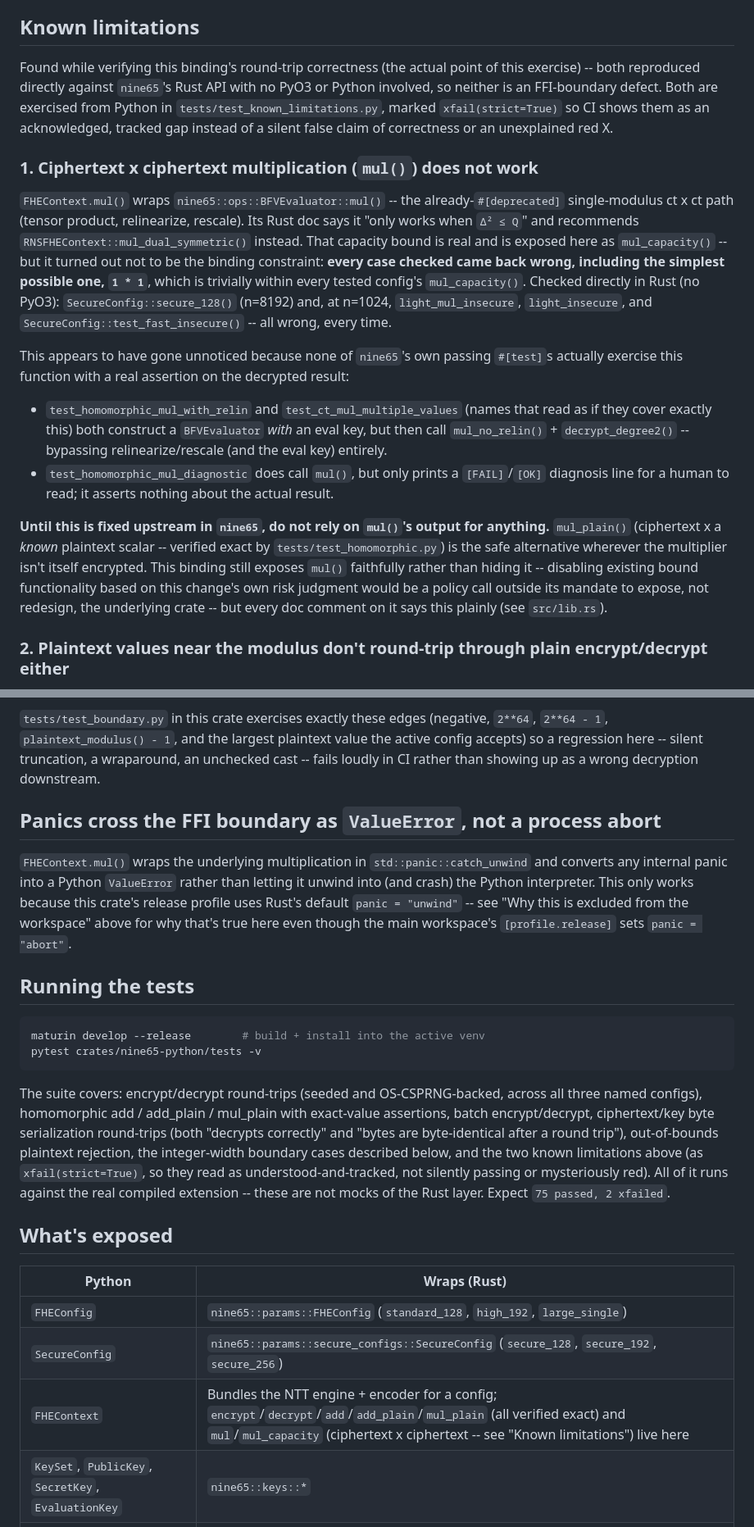
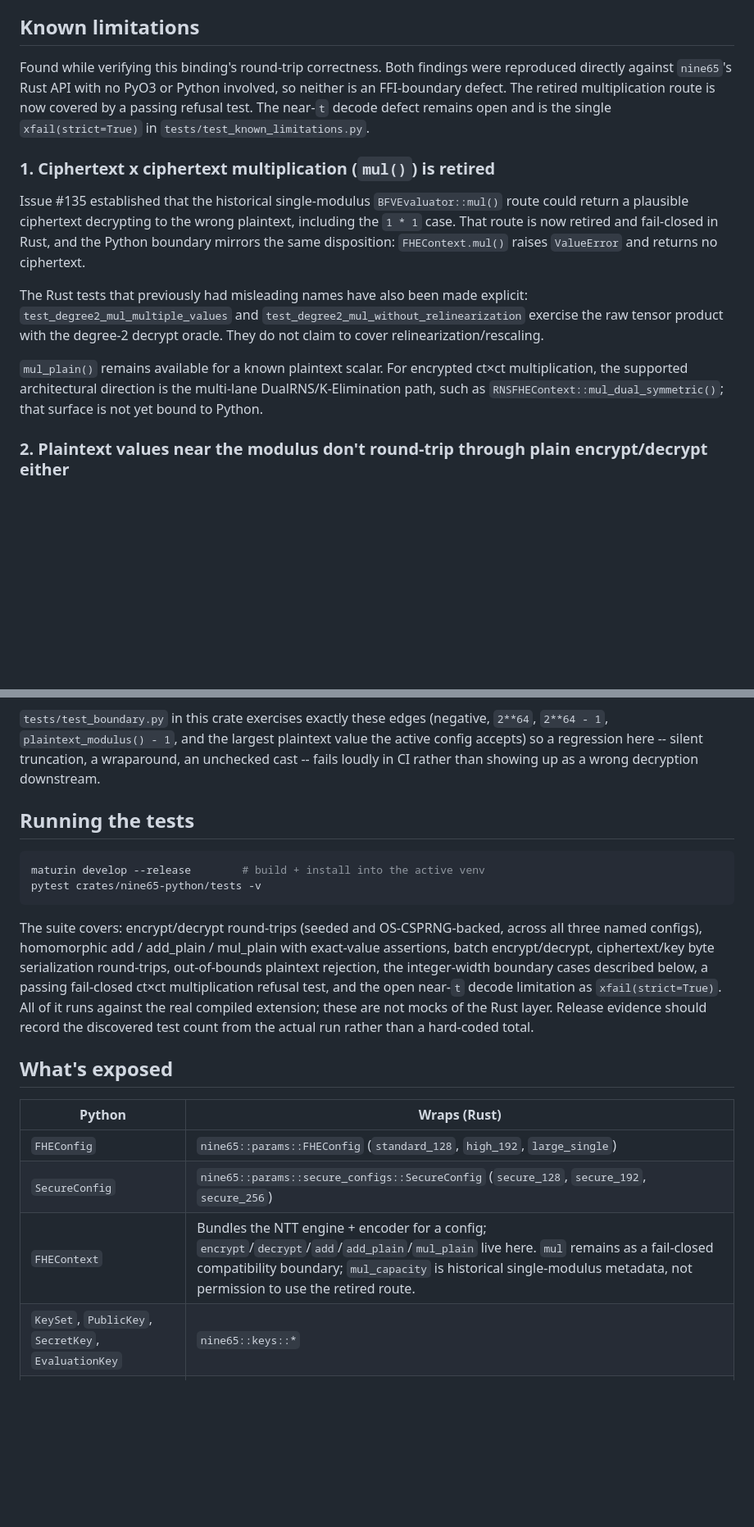
Before and after one commit to Skyelabz210/NINE65_v7, a Markdown page: crates/nine65-python/README.md, 2 parts joined by grey strips. Shown at 82% size. GitHub-like rendering; blank space fills up the shorter version.

Commit message:
docs(python): align multiplication refusal and near-t tracking

````diff
--- a/crates/nine65-python/README.md
+++ b/crates/nine65-python/README.md
@@ -166,49 +161,33 @@ as the default choice.
 
 ## Known limitations
 
-Found while verifying this binding's round-trip correctness (the actual
-point of this exercise) -- both reproduced directly against `nine65`'s Rust
-API with no PyO3 or Python involved, so neither is an FFI-boundary defect.
-Both are exercised from Python in `tests/test_known_limitations.py`, marked
-`xfail(strict=True)` so CI shows them as an acknowledged, tracked gap
-instead of a silent false claim of correctness or an unexplained red X.
+Found while verifying this binding's round-trip correctness. Both findings
+were reproduced directly against `nine65`'s Rust API with no PyO3 or Python
+involved, so neither is an FFI-boundary defect. The retired multiplication
+route is now covered by a passing refusal test. The near-`t` decode defect
+remains open and is the single `xfail(strict=True)` in
+`tests/test_known_limitations.py`.
 
-### 1. Ciphertext x ciphertext multiplication (`mul()`) does not work
+### 1. Ciphertext x ciphertext multiplication (`mul()`) is retired
 
-`FHEContext.mul()` wraps `nine65::ops::BFVEvaluator::mul()` -- the
-already-`#[deprecated]` single-modulus ct x ct path (tensor product,
-relinearize, rescale). Its Rust doc says it "only works when `Δ² ≤ Q`" and
-recommends `RNSFHEContext::mul_dual_symmetric()` instead. That capacity
-bound is real and is exposed here as `mul_capacity()` -- but it turned out
-not to be the binding constraint: **every case checked came back wrong,
-including the simplest possible one, `1 * 1`**, which is trivially within
-every tested config's `mul_capacity()`. Checked directly in Rust (no PyO3):
-`SecureConfig::secure_128()` (n=8192) and, at n=1024, `light_mul_insecure`,
-`light_insecure`, and `SecureConfig::test_fast_insecure()` -- all wrong,
-every time.
+Issue #135 established that the historical single-modulus
+`BFVEvaluator::mul()` route could return a plausible ciphertext decrypting
+to the wrong plaintext, including the `1 * 1` case. That route is now
+retired and fail-closed in Rust, and the Python boundary mirrors the same
+disposition: `FHEContext.mul()` raises `ValueError` and returns no
+ciphertext.
 
-This appears to have gone unnoticed because none of `nine65`'s own passing
-`#[test]`s actually exercise this function with a real assertion on the
-decrypted result:
+The Rust tests that previously had misleading names have also been made
+explicit: `test_degree2_mul_multiple_values` and
+`test_degree2_mul_without_relinearization` exercise the raw tensor product
+with the degree-2 decrypt oracle. They do not claim to cover
+relinearization/rescaling.
 
-- `test_homomorphic_mul_with_relin` and `test_ct_mul_multiple_values`
-  (names that read as if they cover exactly this) both construct a
-  `BFVEvaluator` *with* an eval key, but then call `mul_no_relin()` +
-  `decrypt_degree2()` -- bypassing relinearize/rescale (and the eval key)
-  entirely.
-- `test_homomorphic_mul_diagnostic` does call `mul()`, but only prints a
-  `[FAIL]`/`[OK]` diagnosis line for a human to read; it asserts nothing
-  about the actual result.
-
-**Until this is fixed upstream in `nine65`, do not rely on `mul()`'s
-output for anything.** `mul_plain()` (ciphertext x a *known* plaintext
-scalar -- verified exact by `tests/test_homomorphic.py`) is the safe
-alternative wherever the multiplier isn't itself encrypted. This binding
-still exposes `mul()` faithfully rather than hiding it -- disabling
-existing bound functionality based on this change's own risk judgment
-would be a policy call outside its mandate to expose, not redesign, the
-underlying crate -- but every doc comment on it says this plainly (see
-`src/lib.rs`).
+`mul_plain()` remains available for a known plaintext scalar. For encrypted
+ct×ct multiplication, the supported architectural direction is the
+multi-lane DualRNS/K-Elimination path, such as
+`RNSFHEContext::mul_dual_symmetric()`; that surface is not yet bound to
+Python.
 
 ### 2. Plaintext values near the modulus don't round-trip through plain encrypt/decrypt either
 
@@ -261,16 +238,6 @@ plaintext value the active config accepts) so a regression here -- silent
 truncation, a wraparound, an unchecked cast -- fails loudly in CI rather
 than showing up as a wrong decryption downstream.
 
-## Panics cross the FFI boundary as `ValueError`, not a process abort
-
-`FHEContext.mul()` wraps the underlying multiplication in
-`std::panic::catch_unwind` and converts any internal panic into a Python
-`ValueError` rather than letting it unwind into (and crash) the Python
-interpreter. This only works because this crate's release profile uses
-Rust's default `panic = "unwind"` -- see "Why this is excluded from the
-workspace" above for why that's true here even though the main workspace's
-`[profile.release]` sets `panic = "abort"`.
-
 ## Running the tests
 
 ```bash
@@ -281,13 +248,12 @@ pytest crates/nine65-python/tests -v
 The suite covers: encrypt/decrypt round-trips (seeded and OS-CSPRNG-backed,
 across all three named configs), homomorphic add / add_plain / mul_plain
 with exact-value assertions, batch encrypt/decrypt, ciphertext/key byte
-serialization round-trips (both "decrypts correctly" and "bytes are
-byte-identical after a round trip"), out-of-bounds plaintext rejection, the
-integer-width boundary cases described below, and the two known limitations
-above (as `xfail(strict=True)`, so they read as understood-and-tracked, not
-silently passing or mysteriously red). All of it runs against the real
-compiled extension -- these are not mocks of the Rust layer. Expect
-`75 passed, 2 xfailed`.
+serialization round-trips, out-of-bounds plaintext rejection, the
+integer-width boundary cases described below, a passing fail-closed ct×ct
+multiplication refusal test, and the open near-`t` decode limitation as
+`xfail(strict=True)`. All of it runs against the real compiled extension;
+these are not mocks of the Rust layer. Release evidence should record the
+discovered test count from the actual run rather than a hard-coded total.
 
 ## What's exposed
 
@@ -295,7 +261,7 @@ compiled extension -- these are not mocks of the Rust layer. Expect
 |---|---|
 | `FHEConfig` | `nine65::params::FHEConfig` (`standard_128`, `high_192`, `large_single`) |
 | `SecureConfig` | `nine65::params::secure_configs::SecureConfig` (`secure_128`, `secure_192`, `secure_256`) |
-| `FHEContext` | Bundles the NTT engine + encoder for a config; `encrypt`/`decrypt`/`add`/`add_plain`/`mul_plain` (all verified exact) and `mul`/`mul_capacity` (ciphertext x ciphertext -- see "Known limitations") live here |
+| `FHEContext` | Bundles the NTT engine + encoder for a config; `encrypt`/`decrypt`/`add`/`add_plain`/`mul_plain` live here. `mul` remains as a fail-closed compatibility boundary; `mul_capacity` is historical single-modulus metadata, not permission to use the retired route. |
 | `KeySet`, `PublicKey`, `SecretKey`, `EvaluationKey` | `nine65::keys::*` |
 | `Ciphertext` | `nine65::ops::Ciphertext` |
 | `Nine65` (pure Python, in `__init__.py`) | Convenience facade bundling one `FHEContext` + `KeySet` |
````
Also changed, not shown: other parts of crates/nine65-python/README.md (+23 -30 lines).
